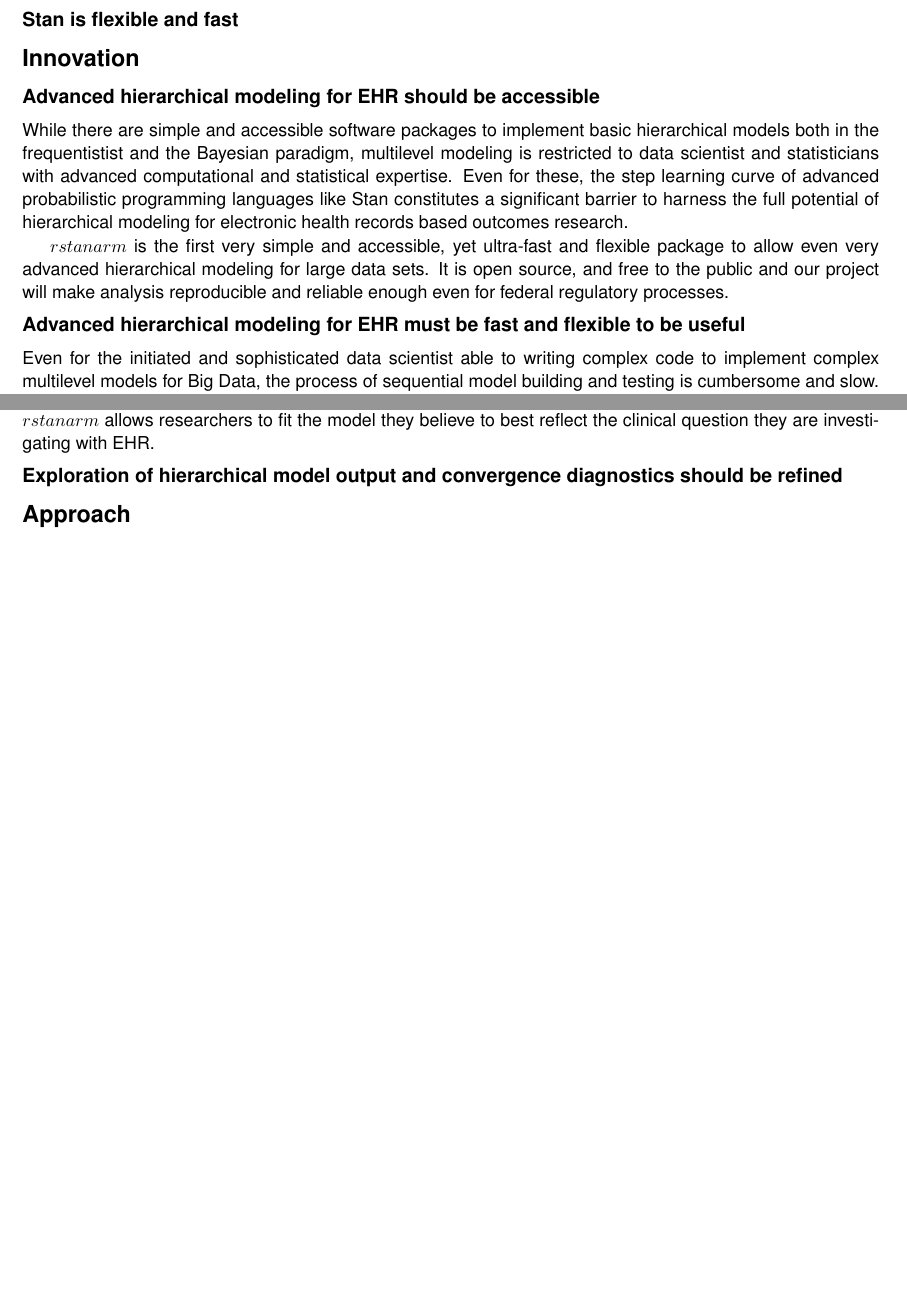
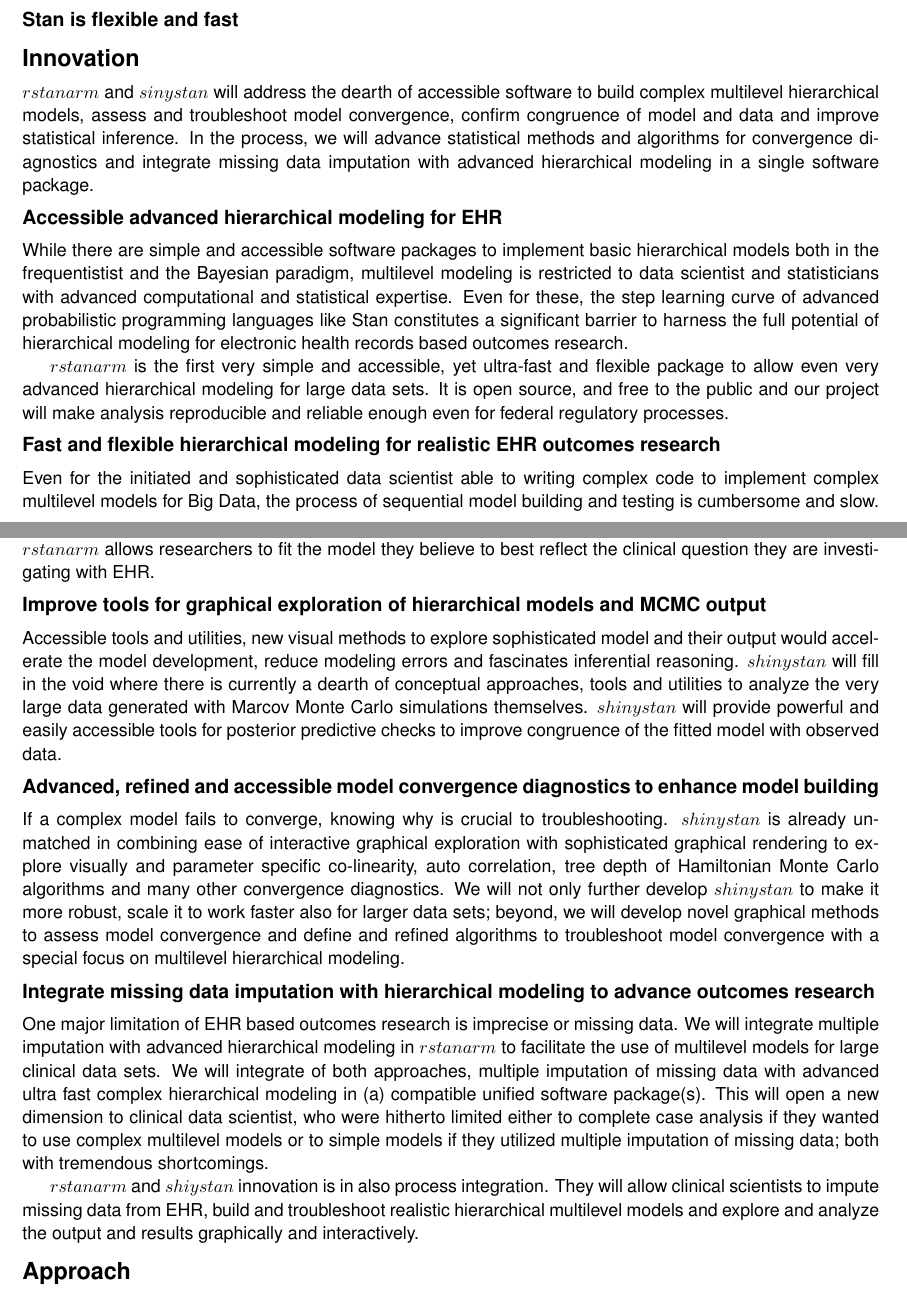
Before and after one commit to mhandreae/ResearchPlanrstanarm, a LaTeX document (ResearchPlanrstanarm.tex): two parts of pages 4 and 5 of 9 before the commit and two parts of pages 4 and 5 of 10 after it, joined at a grey line, cut so that both start at the same text, the shorter picture padded with empty space. Compiled offline with pdfLaTeX.

Commit message:
shinystan innovation and process integration

```diff
--- a/ResearchPlanrstanarm.tex
+++ b/ResearchPlanrstanarm.tex
@@ -161,19 +161,33 @@
 
 \section*{Innovation}
 
-\subsection*{Advanced hierarchical modeling for EHR should be accessible}
+$rstanarm$ and $sinystan$ will address the dearth of accessible software to build complex multilevel hierarchical models, assess and troubleshoot model convergence, confirm congruence of model and data and improve statistical inference. In the process, we will advance statistical methods and algorithms for convergence diagnostics and integrate missing data imputation with advanced hierarchical modeling in a single software package.
+
+\subsection*{Accessible advanced hierarchical modeling for EHR}
 
 While there are simple and accessible software packages to implement basic hierarchical models both in the frequentistist and the Bayesian paradigm, multilevel modeling is restricted to data scientist and statisticians with advanced computational and statistical expertise. Even for these, the step learning curve of advanced probabilistic programming languages like Stan constitutes a significant barrier to harness the full potential of hierarchical modeling for electronic health records based outcomes research.
 
 $rstanarm$ is the first very simple and accessible, yet ultra-fast and flexible package to allow even very advanced hierarchical modeling for large data sets. It is open source, and free to the public and our project will make analysis reproducible and reliable enough even for federal regulatory processes.
 
-\subsection*{Advanced hierarchical modeling for EHR must be fast and flexible to be useful}
+\subsection*{Fast and flexible hierarchical modeling for realistic EHR outcomes research }
 
 Even for the initiated and sophisticated data scientist able to writing complex code to implement complex multilevel models for Big Data, the process of sequential model building and testing is cumbersome and slow. The complexity of programming long convoluted code makes the process error prone. Typically scientist have to explore and compare different angles and approaches to modeling large EHR data sets. Typically researchers need to update and tweak the model to make it more and more complex, to fit the data better or to facilitate convergence of the algorithm. With existing software, like OpenBugs or Jags building and updating hierarchical models sequentially for large data sets becomes prohibitively expensive in computer resources or too slow to be feasible. The challenges of fast and flexible computational implementation such limit the model sophistication;  researchers cannot fit multilevel models which reflect the actual hierarchical structure of clinical care delivered.
 
 $rstanarm$ is based on the Hamiltonian Monte Carlo algorithm implemented in Stan, which is orders of magnitude faster than existing MCMC algorithms. $rstanarms$ simple yet flexible function calls facilitate dynamic model building and updating, and allows the fitting and testing of complex models even for larger datasets. $rstanarm$ allows researchers to fit the model they believe to best reflect the clinical question they are investigating with EHR.
 
-\subsection*{Exploration of hierarchical model output and convergence diagnostics should be refined}
+\subsection*{Improve tools for graphical exploration of hierarchical models and MCMC output}
+
+Accessible tools and utilities, new visual methods to explore sophisticated model and their output would accelerate the model development, reduce modeling errors and fascinates inferential reasoning. $shinystan$ will fill in the void where there is currently a dearth of conceptual approaches, tools and utilities to analyze the very large data generated with Marcov Monte Carlo simulations themselves. $shinystan$ will provide powerful and easily accessible tools for posterior predictive checks to improve congruence of the fitted model with observed data.
+
+\subsection*{Advanced, refined and accessible model convergence diagnostics to enhance model building}
+
+If a complex model fails to converge, knowing why is crucial to troubleshooting. $shinystan$ is already unmatched in combining ease of interactive graphical exploration with sophisticated graphical rendering to explore visually and parameter specific co-linearity, auto correlation, tree depth of Hamiltonian Monte Carlo algorithms and many other convergence diagnostics. We will not only further develop $shinystan$ to make it more robust, scale it to work faster also for larger data sets; beyond, we will develop novel graphical methods to assess model convergence and define and refined algorithms to troubleshoot model convergence with a special focus on multilevel hierarchical modeling.
+
+\subsection*{Integrate missing data imputation with hierarchical modeling to advance outcomes research}
+
+One major limitation of EHR based outcomes research is imprecise or missing data. We will integrate multiple imputation with advanced hierarchical modeling in $rstanarm$ to facilitate the use of multilevel models for large clinical data sets. We will integrate of both approaches, multiple imputation of missing data with advanced ultra fast complex hierarchical modeling in (a) compatible unified software package(s). This will open a new dimension to clinical data scientist, who were hitherto limited either to complete case analysis if they wanted to use complex multilevel models or to simple models if they utilized multiple imputation of missing data; both with tremendous shortcomings.
+
+$rstanarm$ and $shiystan$ innovation is in also process integration. They will allow clinical scientists to impute missing data from EHR, build and troubleshoot realistic hierarchical multilevel models and explore and analyze the output and results graphically and interactively.
 
 \section*{Approach}
 This project (software development and dissemination) will be guided by our multidisciplinary project team. The team will conduct its work through regularly scheduled weekly meetings, and continued online collaboration via Github and email.
```
Also changed, not shown: ResearchPlanrstanarm.pdf, 3 other files.
